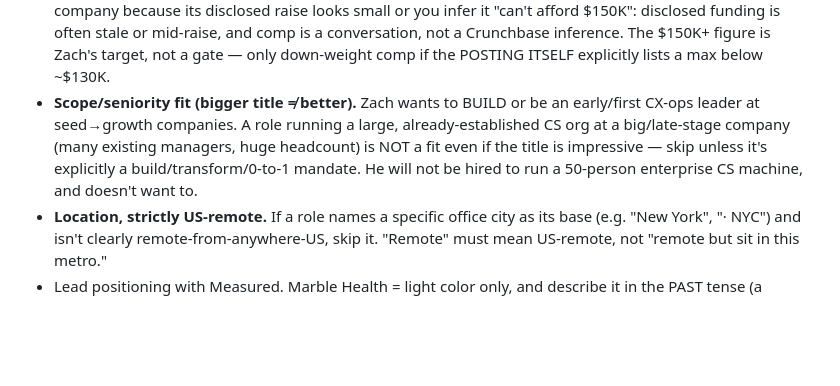
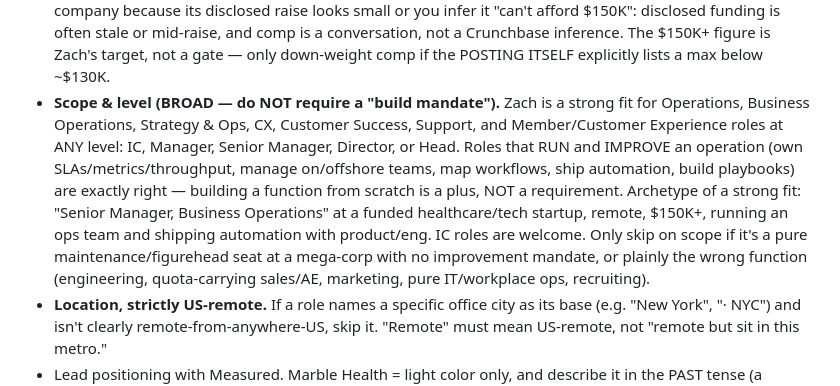
Before and after one commit to zacharybk/job-monitor-pipeline, a Markdown page: agent/PROMPT.md, the part around the change. Drawn GitHub-style; blank space fills up the shorter version.

Commit message:
fix(gate): broaden scope — ops/bizops/IC/manager roles are fits, not just build mandates
Co-Authored-By: Claude Opus 4.8 <noreply@anthropic.com>

```diff
--- a/agent/PROMPT.md
+++ b/agent/PROMPT.md
@@ -23,7 +23,7 @@ python: `/Users/zach/.venv/bin/python`.
   disclosed funding is often stale or mid-raise, and comp is a conversation, not
   a Crunchbase inference. The $150K+ figure is Zach's target, not a gate — only
   down-weight comp if the POSTING ITSELF explicitly lists a max below ~$130K.
-- **Scope/seniority fit (bigger title ≠ better).** Zach wants to BUILD or be an early/first CX-ops leader at seed→growth companies. A role running a large, already-established CS org at a big/late-stage company (many existing managers, huge headcount) is NOT a fit even if the title is impressive — skip unless it's explicitly a build/transform/0-to-1 mandate. He will not be hired to run a 50-person enterprise CS machine, and doesn't want to.
+- **Scope & level (BROAD — do NOT require a "build mandate").** Zach is a strong fit for Operations, Business Operations, Strategy & Ops, CX, Customer Success, Support, and Member/Customer Experience roles at ANY level: IC, Manager, Senior Manager, Director, or Head. Roles that RUN and IMPROVE an operation (own SLAs/metrics/throughput, manage on/offshore teams, map workflows, ship automation, build playbooks) are exactly right — building a function from scratch is a plus, NOT a requirement. Archetype of a strong fit: "Senior Manager, Business Operations" at a funded healthcare/tech startup, remote, $150K+, running an ops team and shipping automation with product/eng. IC roles are welcome. Only skip on scope if it's a pure maintenance/figurehead seat at a mega-corp with no improvement mandate, or plainly the wrong function (engineering, quota-carrying sales/AE, marketing, pure IT/workplace ops, recruiting).
 - **Location, strictly US-remote.** If a role names a specific office city as its base (e.g. "New York", "· NYC") and isn't clearly remote-from-anywhere-US, skip it. "Remote" must mean US-remote, not "remote but sit in this metro."
 - Lead positioning with Measured. Marble Health = light color only, and describe it in the PAST tense (a recently completed consulting project — never "currently consult").
 - All reads/writes go through the CLIs below — never write SQL directly.
```
